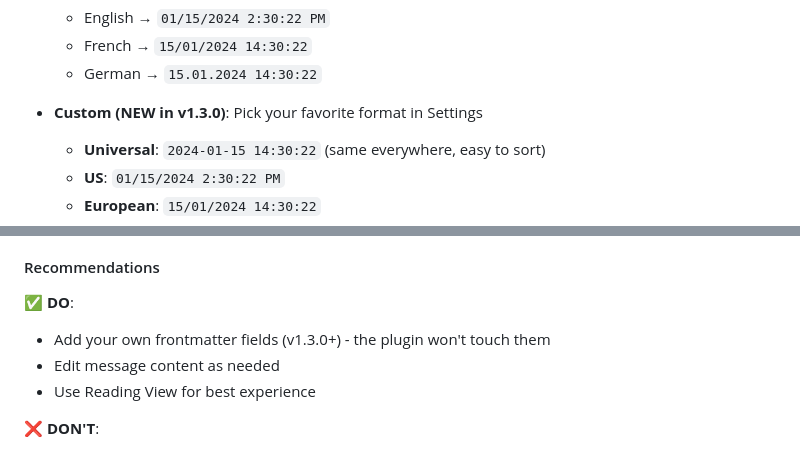
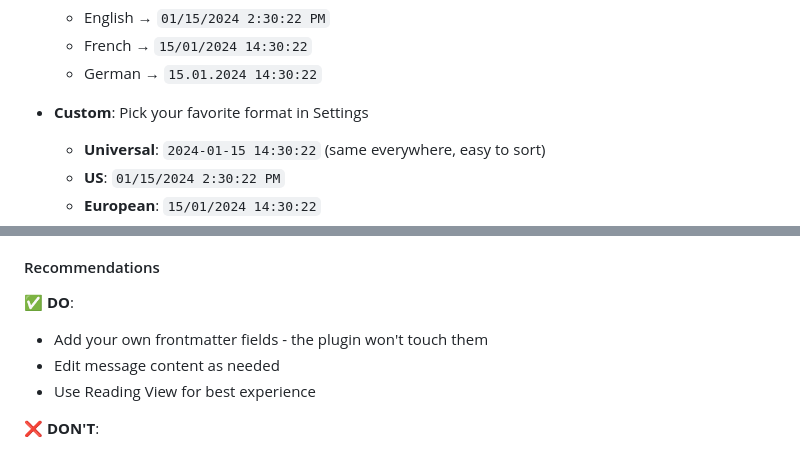
Before and after one commit to Superkikim/nexus-ai-chat-importer, a Markdown page: README.md, 2 parts joined by grey strips. Rendered like a GitHub page.

```diff
--- a/README.md
+++ b/README.md
@@ -398,7 +398,7 @@ The timestamps shown in each message can be customized:
   - French → `15/01/2024 14:30:22`
   - German → `15.01.2024 14:30:22`
 
-- **Custom (NEW in v1.3.0)**: Pick your favorite format in Settings
+- **Custom**: Pick your favorite format in Settings
   - **Universal**: `2024-01-15 14:30:22` (same everywhere, easy to sort)
   - **US**: `01/15/2024 2:30:22 PM`
   - **European**: `15/01/2024 14:30:22`
@@ -415,7 +415,7 @@ The timestamps shown in each message can be customized:
 #### Recommendations
 
 **✅ DO**:
-- Add your own frontmatter fields (v1.3.0+) - the plugin won't touch them
+- Add your own frontmatter fields - the plugin won't touch them
 - Edit message content as needed
 - Use Reading View for best experience
 
```
Also changed, not shown: other parts of README.md (+4 -4 lines).
